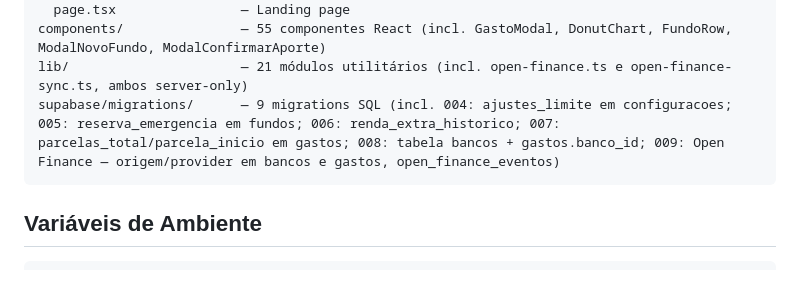
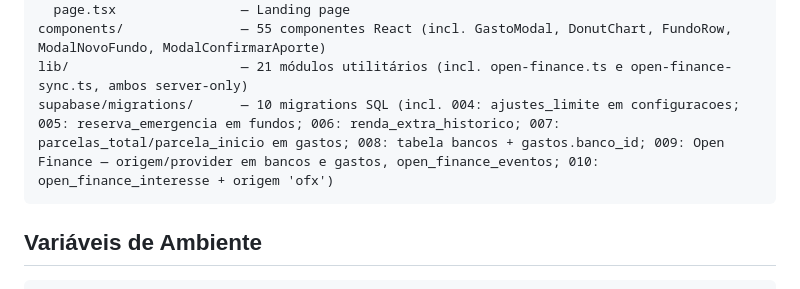
Before and after one commit to gustavonunesx/FinDash, a Markdown page: CLAUDE.md, the part around the change. Rendered like a GitHub page.

````diff
--- a/CLAUDE.md
+++ b/CLAUDE.md
@@ -106,7 +106,7 @@ app/
   page.tsx                — Landing page
 components/               — 55 componentes React (incl. GastoModal, DonutChart, FundoRow, ModalNovoFundo, ModalConfirmarAporte)
 lib/                      — 21 módulos utilitários (incl. open-finance.ts e open-finance-sync.ts, ambos server-only)
-supabase/migrations/      — 9 migrations SQL (incl. 004: ajustes_limite em configuracoes; 005: reserva_emergencia em fundos; 006: renda_extra_historico; 007: parcelas_total/parcela_inicio em gastos; 008: tabela bancos + gastos.banco_id; 009: Open Finance — origem/provider em bancos e gastos, open_finance_eventos)
+supabase/migrations/      — 10 migrations SQL (incl. 004: ajustes_limite em configuracoes; 005: reserva_emergencia em fundos; 006: renda_extra_historico; 007: parcelas_total/parcela_inicio em gastos; 008: tabela bancos + gastos.banco_id; 009: Open Finance — origem/provider em bancos e gastos, open_finance_eventos; 010: open_finance_interesse + origem 'ofx')
 ```
 
 ## Variáveis de Ambiente
````
Also changed, not shown: plan.md (+21 -15 lines).
